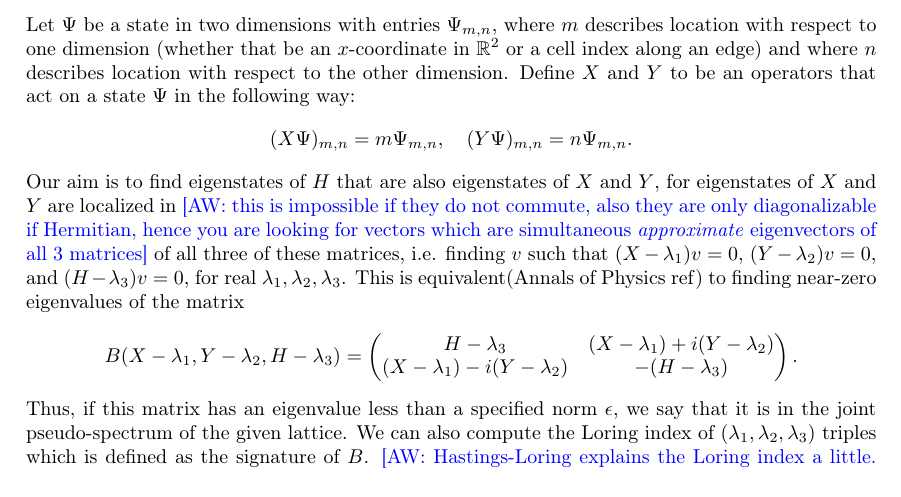
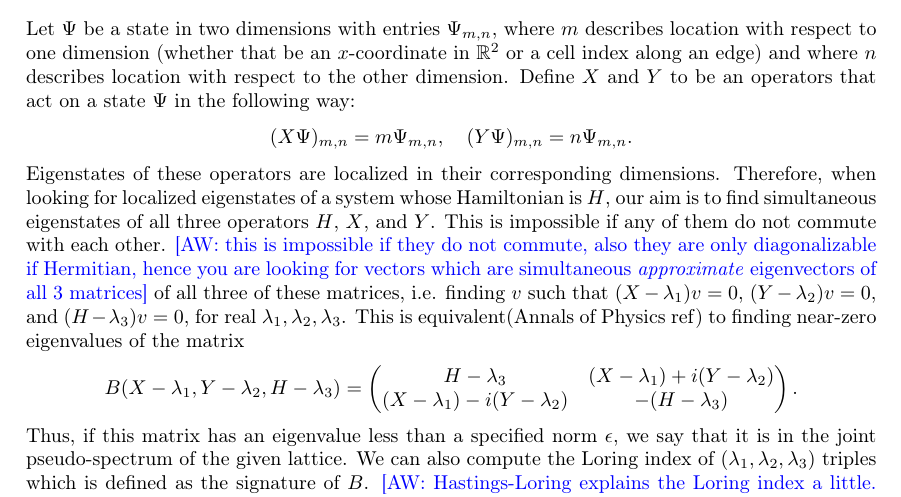
Before and after one commit to jjm82/DoMath2018, a LaTeX document (FinalReport.tex): part of page 1 of 3, cut so that both start at the same text. Compiled offline with pdfLaTeX.

Commit message:
explaining localization

```diff
--- a/FinalReport.tex
+++ b/FinalReport.tex
@@ -30,7 +30,10 @@
 Let $\Psi$ be a state in two dimensions with entries $\Psi_{m,n}$, where $m$ describes location with respect to one dimension (whether that be an $x$-coordinate in $\mathbb{R}^2$ or a cell index along an edge) and where $n$ describes location with respect to the other dimension.
 Define $X$ and $Y$ to be an operators that act on a state $\Psi$ in the following way:
 $$(X \Psi)_{m,n} = m\Psi_{m,n}, \quad (Y \Psi)_{m,n} = n\Psi_{m,n}.$$
-Our aim is to find eigenstates of $H$ that are also eigenstates of $X$ and $Y$, for eigenstates of $X$ and $Y$ are localized in  \aw{this is impossible if they do not commute, also they are only diagonalizable if Hermitian, hence you are looking for vectors which are simultaneous \emph{approximate} eigenvectors of all 3 matrices} of all three of these matrices, i.e. finding $v$ such that $(X - \lambda_1)v = 0$, $(Y - \lambda_2)v = 0$, and $(H-\lambda_3)v = 0$, for real $\lambda_1,\lambda_2,\lambda_3$. This is equivalent(Annals of Physics ref) to finding near-zero eigenvalues of the matrix
+Eigenstates of these operators are localized in their corresponding dimensions.
+Therefore, when looking for localized eigenstates of a system whose Hamiltonian is $H$, our aim is to find simultaneous eigenstates of all three operators $H$, $X$, and $Y$.
+This is impossible if any of them do not commute with each other.
+ \aw{this is impossible if they do not commute, also they are only diagonalizable if Hermitian, hence you are looking for vectors which are simultaneous \emph{approximate} eigenvectors of all 3 matrices} of all three of these matrices, i.e. finding $v$ such that $(X - \lambda_1)v = 0$, $(Y - \lambda_2)v = 0$, and $(H-\lambda_3)v = 0$, for real $\lambda_1,\lambda_2,\lambda_3$. This is equivalent(Annals of Physics ref) to finding near-zero eigenvalues of the matrix
 $$B(X - \lambda_1, Y - \lambda_2, H - \lambda_3) =
 \begin{pmatrix}
 H - \lambda_3 & (X - \lambda_1) + i(Y - \lambda_2)\\
```
